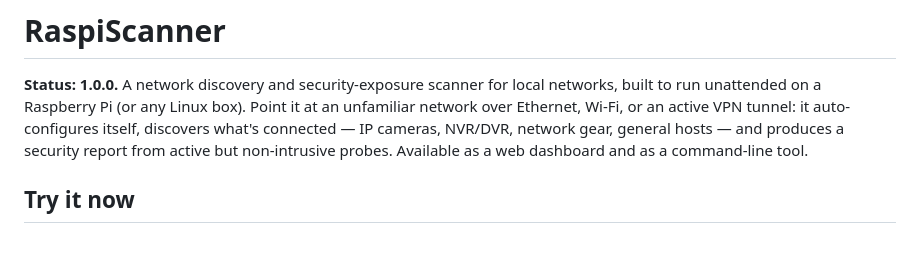
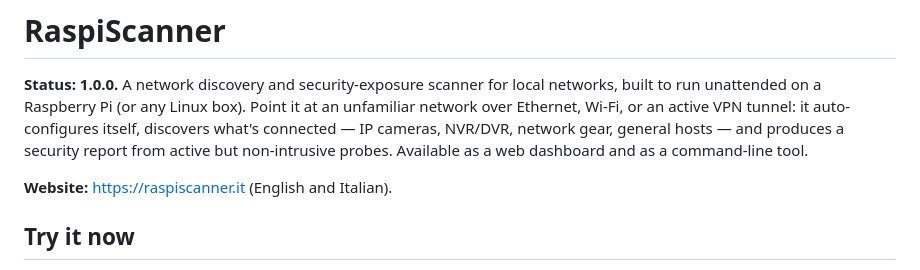
Before and after one commit to Scorp1oner0/raspiscanner, a Markdown page: README.md, the part around the change. Rendered like a GitHub page; blank space fills up the shorter version.

Commit message:
README: link al sito raspiscanner.it
Co-Authored-By: Claude Opus 5.5 <noreply@anthropic.com>

```diff
--- a/README.md
+++ b/README.md
@@ -7,6 +7,8 @@ VPN tunnel: it auto-configures itself, discovers what's connected — IP
 cameras, NVR/DVR, network gear, general hosts — and produces a security
 report from active but non-intrusive probes. Available as a web dashboard
 and as a command-line tool.
+
+**Website:** <https://raspiscanner.it> (English and Italian).
 
 ## Try it now
 
```
